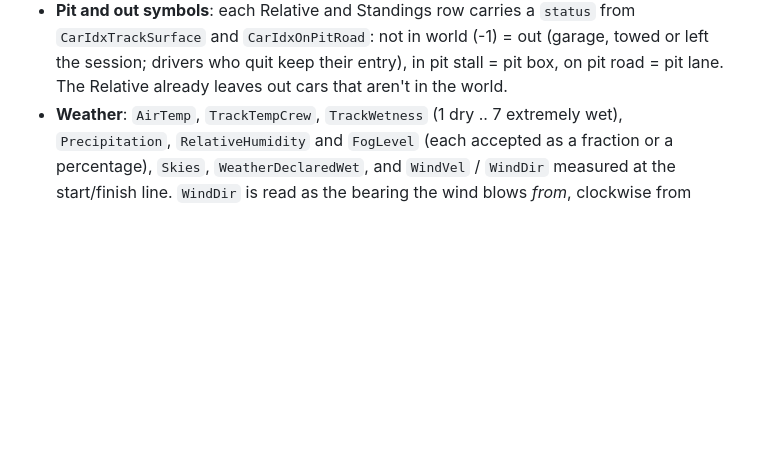
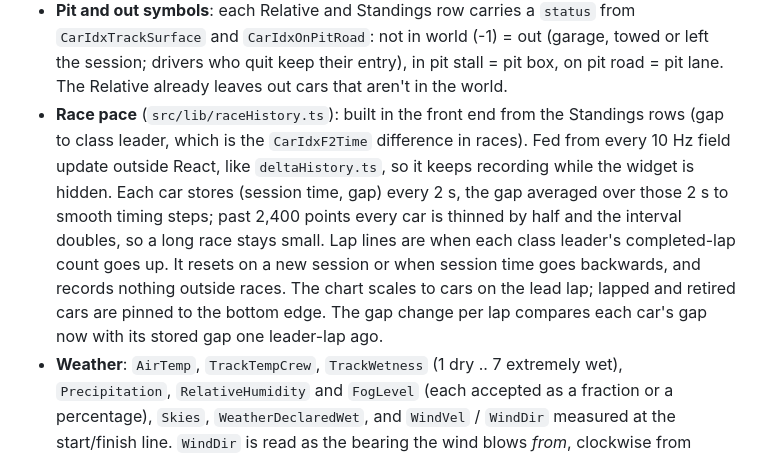
Before and after one commit to scarnegie96/2TenthsOverlay, a Markdown page: docs/ARCHITECTURE.md, the part around the change. Drawn GitHub-style; blank space fills up the shorter version.

```diff
--- a/docs/ARCHITECTURE.md
+++ b/docs/ARCHITECTURE.md
@@ -157,6 +157,18 @@ fuel amount of 0 keeps the amount already set.
   (-1) = out (garage, towed or left the session; drivers who quit keep their
   entry), in pit stall = pit box, on pit road = pit lane. The Relative
   already leaves out cars that aren't in the world.
+- **Race pace** (`src/lib/raceHistory.ts`): built in the front end from the
+  Standings rows (gap to class leader, which is the `CarIdxF2Time` difference
+  in races). Fed from every 10 Hz field update outside React, like
+  `deltaHistory.ts`, so it keeps recording while the widget is hidden. Each
+  car stores (session time, gap) every 2 s, the gap averaged over those 2 s to
+  smooth timing steps; past 2,400 points every car is thinned by half and
+  the interval doubles, so a long race stays small. Lap lines are when each
+  class leader's completed-lap count goes up. It resets on a new session or
+  when session time goes backwards, and records nothing outside races. The
+  chart scales to cars on the lead lap; lapped and retired cars are pinned to
+  the bottom edge. The gap change per lap compares each car's gap now with
+  its stored gap one leader-lap ago.
 - **Weather**: `AirTemp`, `TrackTempCrew`, `TrackWetness` (1 dry .. 7 extremely
   wet), `Precipitation`, `RelativeHumidity` and `FogLevel` (each accepted as a
   fraction or a percentage), `Skies`, `WeatherDeclaredWet`, and `WindVel` /
```
Also changed, not shown: README.md (+26 -4 lines), docs/widgets/racepace.png (added), 8 other files.
